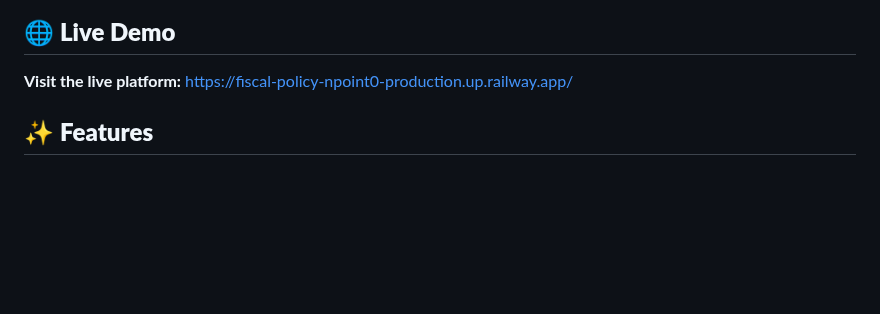
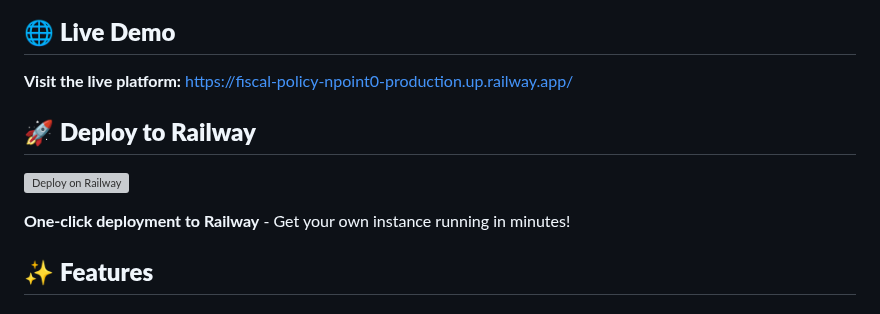
Before and after one commit to exponentlabshq/fiscal-policy-npoint0, a Markdown page: readme.md, the part around the change. Drawn GitHub-style; blank space fills up the shorter version; grey boxes are pictures that could not be loaded.

Commit message:
Add Railway deploy button to README - One-click deployment button for easy setup - Links to Railway template deployment - Makes it easy for others to deploy their own instance

```diff
--- a/readme.md
+++ b/readme.md
@@ -5,6 +5,12 @@ A modern, beautiful web platform for Bitcoin innovators to submit proposals and
 ## 🌐 **Live Demo**
 
 **Visit the live platform:** [https://fiscal-policy-npoint0-production.up.railway.app/](https://fiscal-policy-npoint0-production.up.railway.app/)
+
+## 🚀 **Deploy to Railway**
+
+[![Deploy on Railway](https://railway.app/button.svg)](https://railway.app/template/new?template=https://github.com/exponentlabshq/fiscal-policy-npoint0)
+
+**One-click deployment to Railway** - Get your own instance running in minutes!
 
 ## ✨ **Features**
 
```
